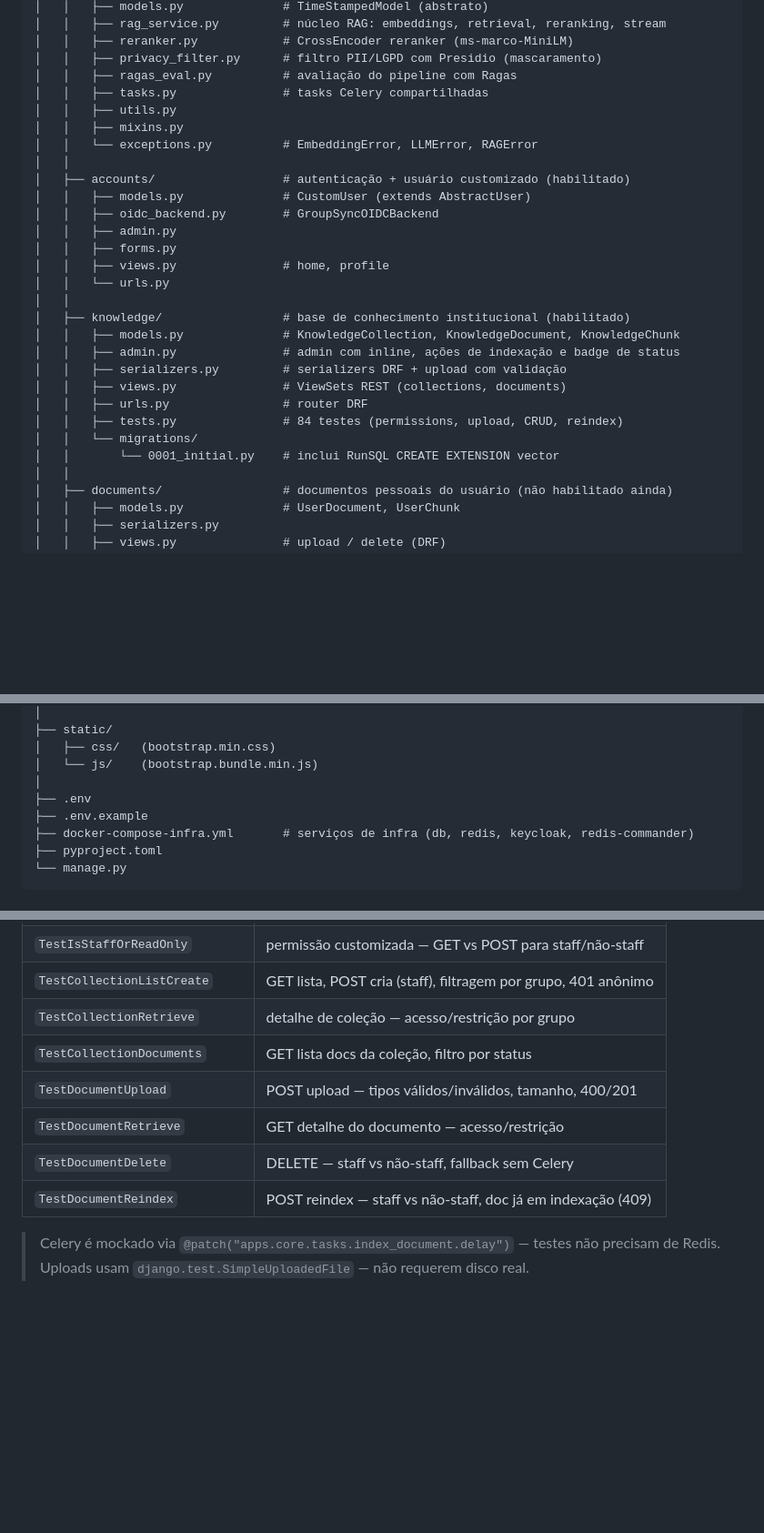
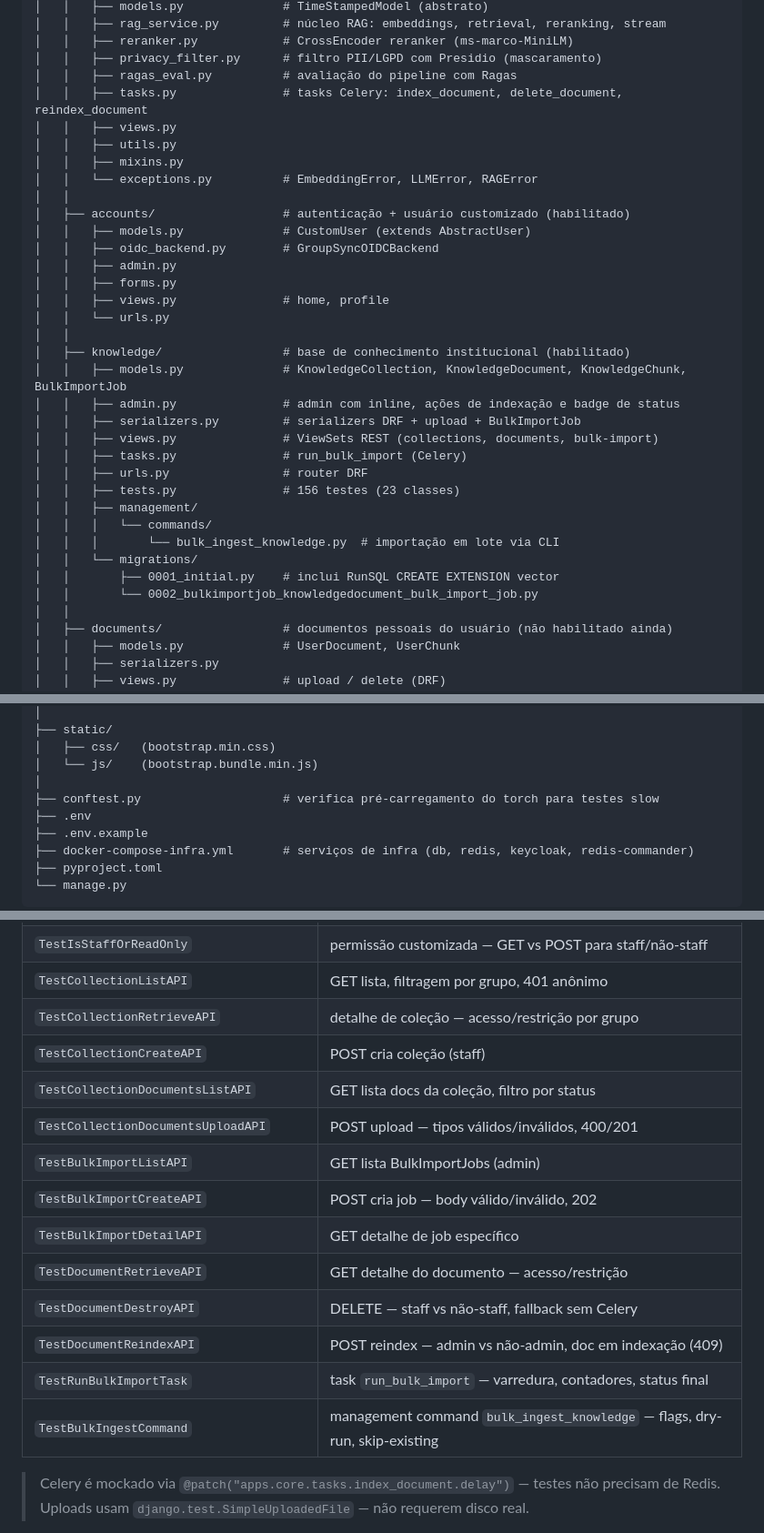
Before and after one commit to wmfinamore/django_rag, a Markdown page: django_rag_arquitetura_2.md, 3 parts joined by grey strips. Shown at 91% size. GitHub-like rendering; blank space fills up the shorter version.

```diff
--- a/django_rag_arquitetura_2.md
+++ b/django_rag_arquitetura_2.md
@@ -47,7 +47,8 @@ django_rag/
 │   │   ├── reranker.py            # CrossEncoder reranker (ms-marco-MiniLM)
 │   │   ├── privacy_filter.py      # filtro PII/LGPD com Presidio (mascaramento)
 │   │   ├── ragas_eval.py          # avaliação do pipeline com Ragas
-│   │   ├── tasks.py               # tasks Celery compartilhadas
+│   │   ├── tasks.py               # tasks Celery: index_document, delete_document, reindex_document
+│   │   ├── views.py
 │   │   ├── utils.py
 │   │   ├── mixins.py
 │   │   └── exceptions.py          # EmbeddingError, LLMError, RAGError
@@ -61,14 +62,19 @@ django_rag/
 │   │   └── urls.py
 │   │
 │   ├── knowledge/                 # base de conhecimento institucional (habilitado)
-│   │   ├── models.py              # KnowledgeCollection, KnowledgeDocument, KnowledgeChunk
+│   │   ├── models.py              # KnowledgeCollection, KnowledgeDocument, KnowledgeChunk, BulkImportJob
 │   │   ├── admin.py               # admin com inline, ações de indexação e badge de status
-│   │   ├── serializers.py         # serializers DRF + upload com validação
-│   │   ├── views.py               # ViewSets REST (collections, documents)
+│   │   ├── serializers.py         # serializers DRF + upload + BulkImportJob
+│   │   ├── views.py               # ViewSets REST (collections, documents, bulk-import)
+│   │   ├── tasks.py               # run_bulk_import (Celery)
 │   │   ├── urls.py                # router DRF
-│   │   ├── tests.py               # 84 testes (permissions, upload, CRUD, reindex)
+│   │   ├── tests.py               # 156 testes (23 classes)
+│   │   ├── management/
+│   │   │   └── commands/
+│   │   │       └── bulk_ingest_knowledge.py  # importação em lote via CLI
 │   │   └── migrations/
-│   │       └── 0001_initial.py    # inclui RunSQL CREATE EXTENSION vector
+│   │       ├── 0001_initial.py    # inclui RunSQL CREATE EXTENSION vector
+│   │       └── 0002_bulkimportjob_knowledgedocument_bulk_import_job.py
 │   │
 │   ├── documents/                 # documentos pessoais do usuário (não habilitado ainda)
 │   │   ├── models.py              # UserDocument, UserChunk
@@ -106,6 +112,7 @@ django_rag/
 │   ├── css/   (bootstrap.min.css)
 │   └── js/    (bootstrap.bundle.min.js)
 │
+├── conftest.py                    # verifica pré-carregamento do torch para testes slow
 ├── .env
 ├── .env.example
 ├── docker-compose-infra.yml       # serviços de infra (db, redis, keycloak, redis-commander)
@@ -819,11 +906,17 @@ Organização dos 84 testes em 11 classes:
 | `TestIsStaffOrReadOnly` | permissão customizada — GET vs POST para staff/não-staff |
-| `TestCollectionListCreate` | GET lista, POST cria (staff), filtragem por grupo, 401 anônimo |
-| `TestCollectionRetrieve` | detalhe de coleção — acesso/restrição por grupo |
-| `TestCollectionDocuments` | GET lista docs da coleção, filtro por status |
-| `TestDocumentUpload` | POST upload — tipos válidos/inválidos, tamanho, 400/201 |
-| `TestDocumentRetrieve` | GET detalhe do documento — acesso/restrição |
-| `TestDocumentDelete` | DELETE — staff vs não-staff, fallback sem Celery |
-| `TestDocumentReindex` | POST reindex — staff vs não-staff, doc já em indexação (409) |
+| `TestCollectionListAPI` | GET lista, filtragem por grupo, 401 anônimo |
+| `TestCollectionRetrieveAPI` | detalhe de coleção — acesso/restrição por grupo |
+| `TestCollectionCreateAPI` | POST cria coleção (staff) |
+| `TestCollectionDocumentsListAPI` | GET lista docs da coleção, filtro por status |
+| `TestCollectionDocumentsUploadAPI` | POST upload — tipos válidos/inválidos, 400/201 |
+| `TestBulkImportListAPI` | GET lista BulkImportJobs (admin) |
+| `TestBulkImportCreateAPI` | POST cria job — body válido/inválido, 202 |
+| `TestBulkImportDetailAPI` | GET detalhe de job específico |
+| `TestDocumentRetrieveAPI` | GET detalhe do documento — acesso/restrição |
+| `TestDocumentDestroyAPI` | DELETE — staff vs não-staff, fallback sem Celery |
+| `TestDocumentReindexAPI` | POST reindex — admin vs não-admin, doc em indexação (409) |
+| `TestRunBulkImportTask` | task `run_bulk_import` — varredura, contadores, status final |
+| `TestBulkIngestCommand` | management command `bulk_ingest_knowledge` — flags, dry-run, skip-existing |
 
 > Celery é mockado via `@patch("apps.core.tasks.index_document.delay")` — testes não precisam de Redis.
 > Uploads usam `django.test.SimpleUploadedFile` — não requerem disco real.
```
Also changed, not shown: other parts of django_rag_arquitetura_2.md (+96 -16 lines).
